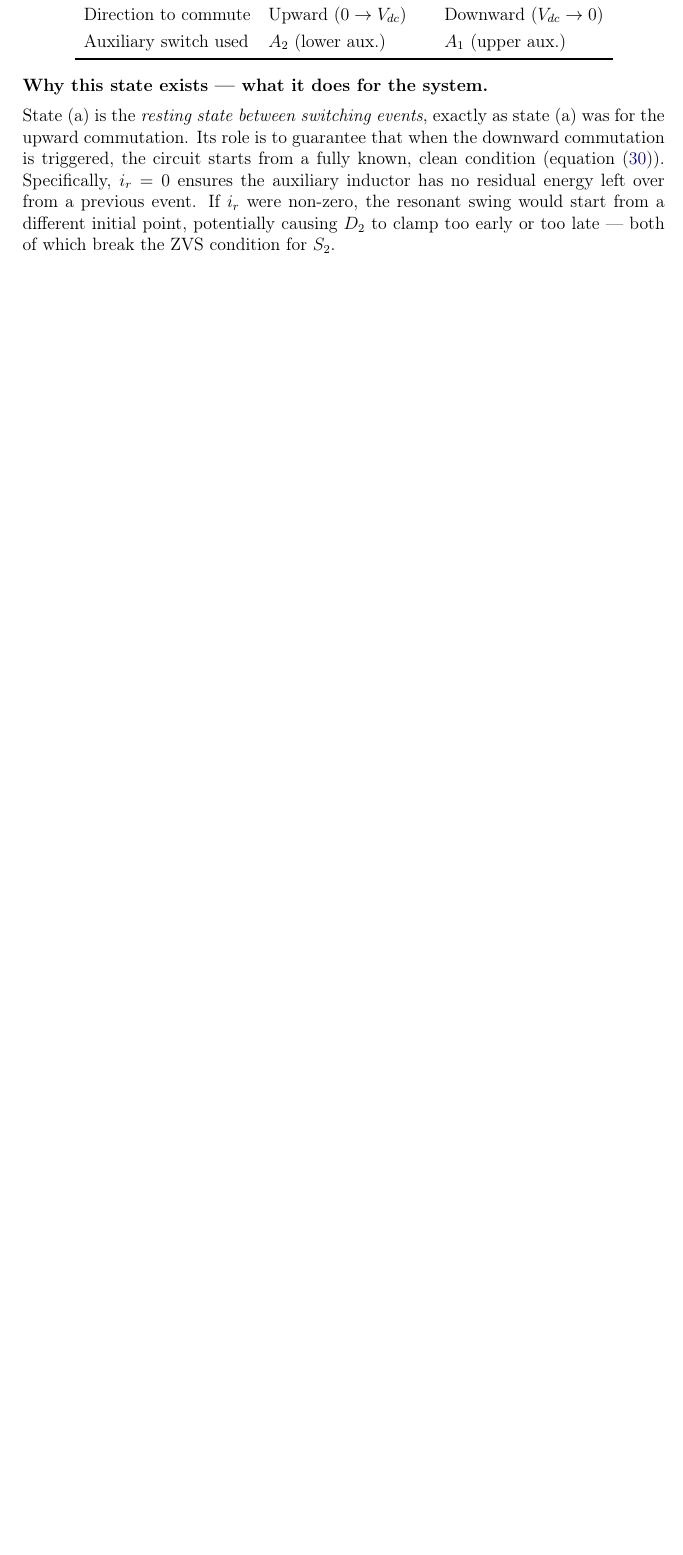
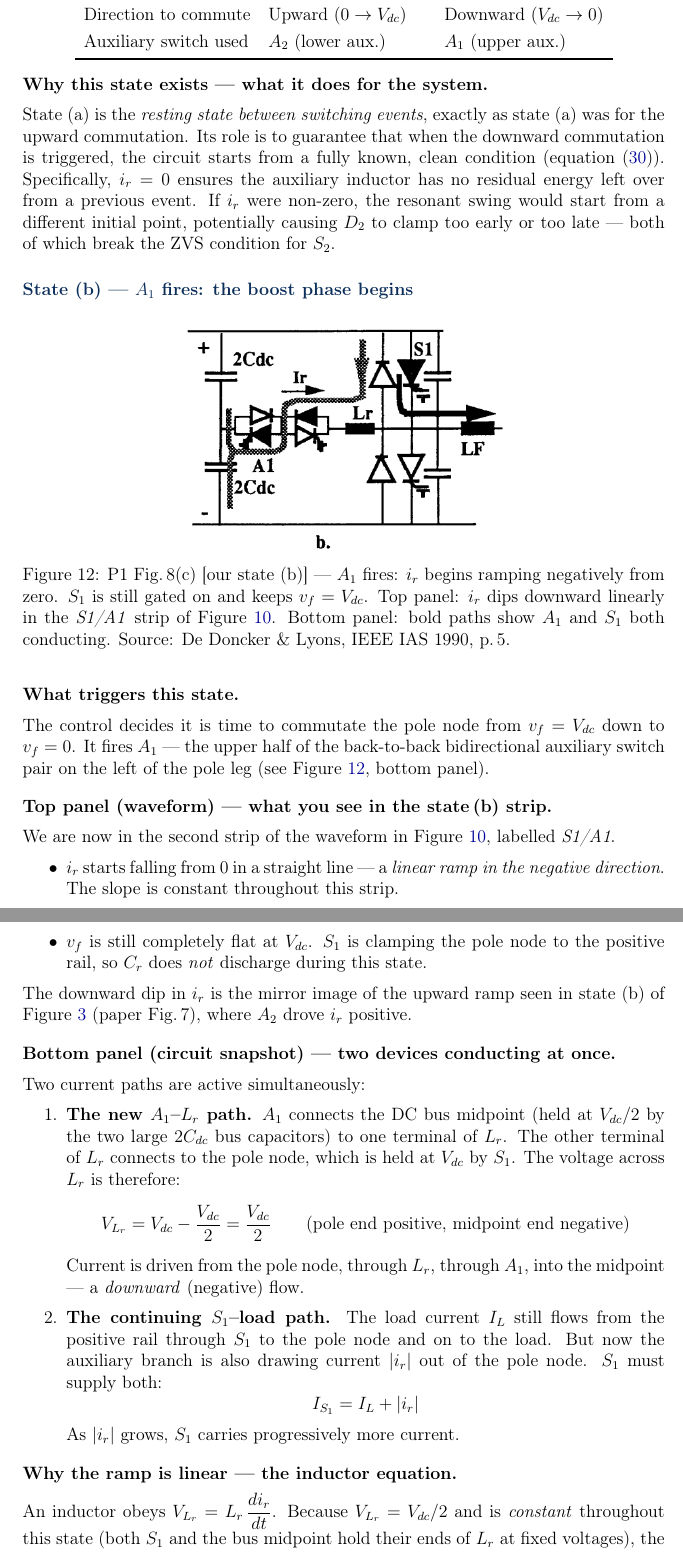
Before and after one commit to mouliT/ARPC_learning, a LaTeX document (ARCP_reference_document.tex): part of page 31 of 31 before the commit and two parts of pages 31 and 32 of 33 after it, the two joined at a grey line, cut so that both start at the same text, the shorter picture padded with empty space. Compiled offline with pdfLaTeX.

Commit message:
Add Fig 8 state (b): A1 fires, boost phase begins
Feynman-style explanation of the pre-charge stage for downward
commutation. Covers:
- figentry for P1_Fig8c (paper state c = our state b)
- Waveform: ir dips negatively in S1/A1 strip, vf stays flat at Vdc
- Two active paths: A1-Lr (downward current) and S1-load (S1 carries IL+|ir|)
- Inductor equation: V_Lr = Vdc/2 (constant) -> linear ramp
  d(ir)/dt = -Vdc/(2Lr), ir(t) = -(Vdc/2Lr)*t
- Why Vdc/2: midpoint connection halves ramp rate for control precision
- Why S1 must stay ON: Cr frozen, Lr pre-charges to target;
  opening S1 too early = arc too small = ZVS fails
- What ends state: control gates S1 off when |ir| hits target; A1 stays on

Co-Authored-By: Claude Sonnet 4.6 <noreply@anthropic.com>

```diff
--- a/ARCP_reference_document.tex
+++ b/ARCP_reference_document.tex
@@ -1930,3 +1930,79 @@ If $\ir$ were non-zero, the resonant swing would start from a different initial
 point, potentially causing $D_2$ to clamp too early or too late --- both of
 which break the ZVS condition for $S_2$.
 
+% ── State (b) explanation ─────────────────────────────────────────────────────
+\subsection*{State (b) --- $A_1$ fires: the boost phase begins}
+
+\figentry{fig:P1Fig8c}{P1_Fig8c_state2_A1_boost_start}
+    {P1 Fig.\,8(c) [our state~(b)] --- $A_1$ fires: $\ir$ begins ramping
+     negatively from zero.
+     $S_1$ is still gated on and keeps $\vf = \Vdc$.
+     Top panel: $\ir$ dips downward linearly in the \textit{S1/A1} strip of
+     \figref{fig:P1Fig8a}.
+     Bottom panel: bold paths show $A_1$ and $S_1$ both conducting.
+     Source: De~Doncker \& Lyons, IEEE IAS 1990, p.\,5.}{0.50}
+
+\textbf{What triggers this state.}
+
+The control decides it is time to commutate the pole node from
+$\vf = \Vdc$ down to $\vf = 0$.
+It fires $A_1$ --- the upper half of the back-to-back bidirectional
+auxiliary switch pair on the left of the pole leg
+(see \figref{fig:P1Fig8c}, bottom panel).
+
+\medskip
+\textbf{Top panel (waveform) --- what you see in the state\,(b) strip.}
+
+We are now in the second strip of the waveform in \figref{fig:P1Fig8a},
+labelled \textit{S1/A1}.
+\begin{itemize}
+    \item $\ir$ starts falling from 0 in a straight line --- a
+          \emph{linear ramp in the negative direction}.
+          The slope is constant throughout this strip.
+    \item $\vf$ is still completely flat at $\Vdc$.
+          $S_1$ is clamping the pole node to the positive rail, so
+          $C_r$ does \emph{not} discharge during this state.
+\end{itemize}
+The downward dip in $\ir$ is the mirror image of the upward ramp seen
+in state~(b) of \figref{fig:P1Fig7a} (paper Fig.\,7), where $A_2$
+drove $\ir$ positive.
+
+\medskip
+\textbf{Bottom panel (circuit snapshot) --- two devices conducting at once.}
+
+Two current paths are active simultaneously:
+\begin{enumerate}
+    \item \textbf{The new $A_1$--$\Lr$ path.}
+          $A_1$ connects the DC bus midpoint (held at $\Vdc/2$ by the
+          two large $2C_{dc}$ bus capacitors) to one terminal of $\Lr$.
+          The other terminal of $\Lr$ connects to the pole node, which
+          is held at $\Vdc$ by $S_1$.
+          The voltage across $\Lr$ is therefore:
+          \[
+              V_{\Lr} = \Vdc - \frac{\Vdc}{2} = \frac{\Vdc}{2}
+              \qquad\text{(pole end positive, midpoint end negative)}
+          \]
+          Current is driven from the pole node, through $\Lr$, through
+          $A_1$, into the midpoint --- a \emph{downward} (negative)
+          flow.
+
+    \item \textbf{The continuing $S_1$--load path.}
+          The load current $\IL$ still flows from the positive rail
+          through $S_1$ to the pole node and on to the load.
+          But now the auxiliary branch is also drawing current
+          $|\ir|$ out of the pole node.
+          $S_1$ must supply both:
+          \[
+              I_{S_1} = \IL + |\ir|
+          \]
+          As $|\ir|$ grows, $S_1$ carries progressively more current.
+\end{enumerate}
+
+\medskip
+\textbf{Why the ramp is linear --- the inductor equation.}
+
+An inductor obeys $V_{\Lr} = \Lr\,\dfrac{d\ir}{dt}$.
+Because $V_{\Lr} = \Vdc/2$ and is \emph{constant} throughout this
+state (both $S_1$ and the bus midpoint hold their ends of $\Lr$ at
+fixed voltages), the ramp rate is constant:
+\begin{equation}
```
Also changed, not shown: ARCP_reference_document.tex (48 more changed lines).
